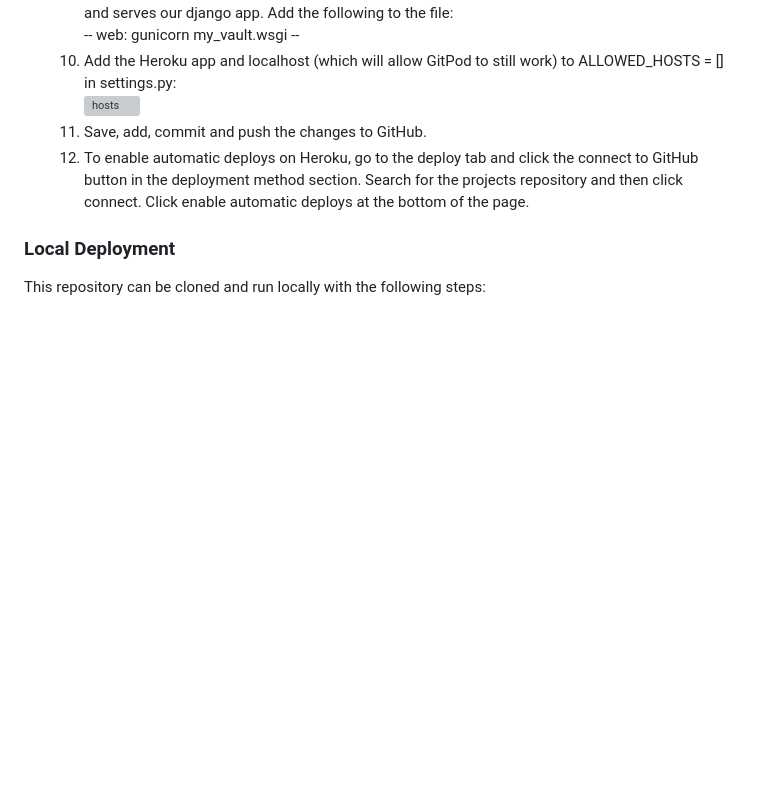
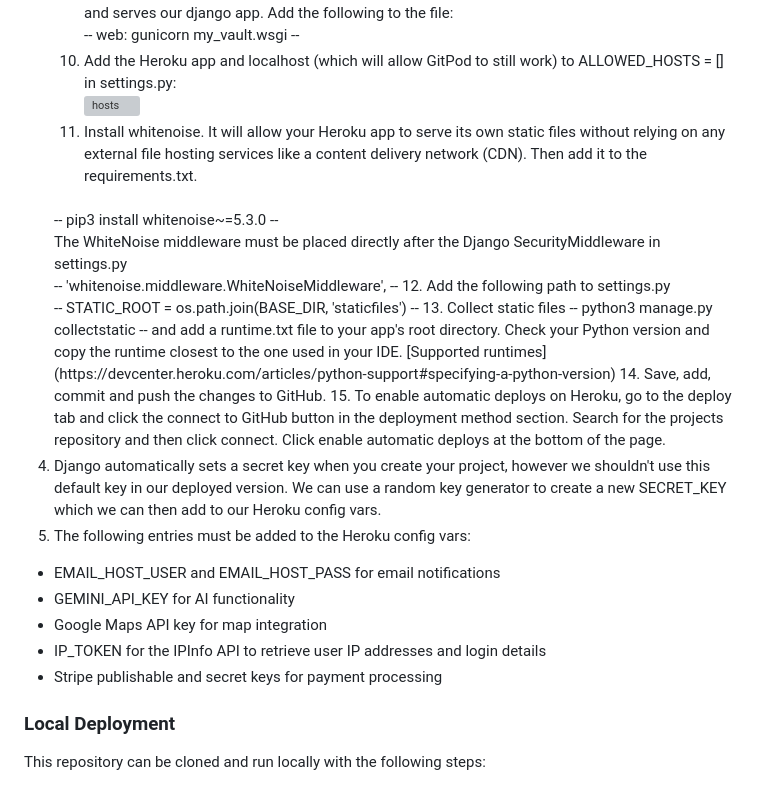
Before and after one commit to Tamas-Gavlider/MyVault, a Markdown page: README.md, the part around the change. Rendered like a GitHub page; blank space fills up the shorter version; grey boxes are pictures that could not be loaded.

Commit message:
Add details to deployment in readme

```diff
--- a/README.md
+++ b/README.md
@@ -322,10 +322,25 @@ The project is deployed using Heroku. To deploy the project:
    -- web: gunicorn my_vault.wsgi --
    10. Add the Heroku app and localhost (which will allow GitPod to still work) to ALLOWED_HOSTS = [] in settings.py:<br>
    ![hosts](/docs/screenshots/allowed-host.png)
-   11. Save, add, commit and push the changes to GitHub.
-   12. To enable automatic deploys on Heroku, go to the deploy tab and click the connect to GitHub button in the deployment method section. Search for the projects repository and then click connect. Click enable automatic deploys at the bottom of the page.
-
-
+   11. Install whitenoise. It will allow your Heroku app to serve its own static files without relying on any external file hosting services like a content delivery network (CDN). Then add it to the requirements.txt.
+   <br>
+   -- pip3 install whitenoise~=5.3.0 --
+   <br>
+   The WhiteNoise middleware must be placed directly after the Django SecurityMiddleware in settings.py<br>
+   -- 'whitenoise.middleware.WhiteNoiseMiddleware', --
+   12. Add the following path to settings.py<br>
+     -- STATIC_ROOT = os.path.join(BASE_DIR, 'staticfiles') --
+   13. Collect static files -- python3 manage.py collectstatic -- and add a runtime.txt file to your app's root directory. Check your Python version and copy the runtime closest to the one used in your IDE.
+   [Supported runtimes](https://devcenter.heroku.com/articles/python-support#specifying-a-python-version)
+   14. Save, add, commit and push the changes to GitHub.
+   15. To enable automatic deploys on Heroku, go to the deploy tab and click the connect to GitHub button in the deployment method section. Search for the projects repository and then click connect. Click enable automatic deploys at the bottom of the page.
+4. Django automatically sets a secret key when you create your project, however we shouldn't use this default key in our deployed version. We can use a random key generator to create a new SECRET_KEY which we can then add to our Heroku config vars.
+5. The following entries must be added to the Heroku config vars:
+  - EMAIL_HOST_USER and EMAIL_HOST_PASS for email notifications
+  - GEMINI_API_KEY for AI functionality
+  - Google Maps API key for map integration
+  - IP_TOKEN for the IPInfo API to retrieve user IP addresses and login details
+  - Stripe publishable and secret keys for payment processing
 
 ### Local Deployment
 
```
